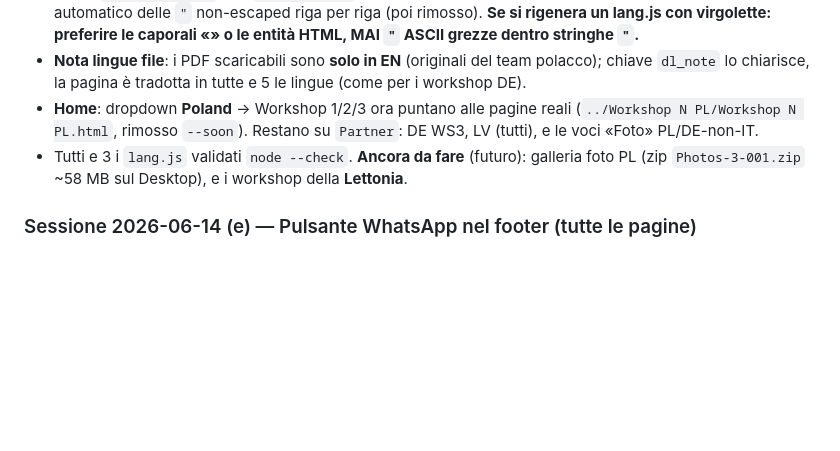
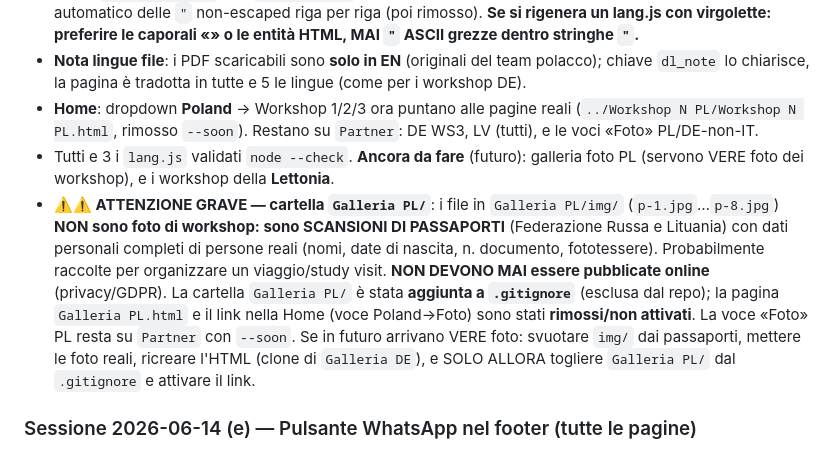
Before and after one commit to pxh2407/Erasmus, a Markdown page: CLAUDE.md, the part around the change. Rendered like a GitHub page; blank space fills up the shorter version.

Commit message:
Doc: avviso passaporti in Galleria PL (dati personali, mai pubblicare)
Co-Authored-By: Claude Opus 4.8 <noreply@anthropic.com>

```diff
--- a/CLAUDE.md
+++ b/CLAUDE.md
@@ -327,7 +327,8 @@ Stato attuale: online su GitHub Pages → `https://pxh2407.github.io/Erasmus/` (
 - **⚠ TRAPPOLA VIRGOLETTE nei lang.js**: i file PL contengono molte `"` ASCII *dentro* stringhe JS delimitate da `"` (mozioni, titoli «Europe Under Pressure», caporali polacche/tedesche `„…"`). Questo **rompe `node --check`**. Soluzione applicata: escape `\"` per le virgolette interne, o entità HTML `&bdquo;`/`&rdquo;` nelle chiavi `data-i18n-html` (es. `hero_authors`). Per WS3 ho usato uno script Python che fa l'escape automatico delle `"` non-escaped riga per riga (poi rimosso). **Se si rigenera un lang.js con virgolette: preferire le caporali «» o le entità HTML, MAI `"` ASCII grezze dentro stringhe `"`.**
 - **Nota lingue file**: i PDF scaricabili sono **solo in EN** (originali del team polacco); chiave `dl_note` lo chiarisce, la pagina è tradotta in tutte e 5 le lingue (come per i workshop DE).
 - **Home**: dropdown **Poland** → Workshop 1/2/3 ora puntano alle pagine reali (`../Workshop N PL/Workshop N PL.html`, rimosso `--soon`). Restano su `Partner`: DE WS3, LV (tutti), e le voci «Foto» PL/DE-non-IT.
-- Tutti e 3 i `lang.js` validati `node --check`. **Ancora da fare** (futuro): galleria foto PL (zip `Photos-3-001.zip` ~58 MB sul Desktop), e i workshop della **Lettonia**.
+- Tutti e 3 i `lang.js` validati `node --check`. **Ancora da fare** (futuro): galleria foto PL (servono VERE foto dei workshop), e i workshop della **Lettonia**.
+- **⚠️⚠️ ATTENZIONE GRAVE — cartella `Galleria PL/`**: i file in `Galleria PL/img/` (`p-1.jpg`…`p-8.jpg`) **NON sono foto di workshop: sono SCANSIONI DI PASSAPORTI** (Federazione Russa e Lituania) con dati personali completi di persone reali (nomi, date di nascita, n. documento, fototessere). Probabilmente raccolte per organizzare un viaggio/study visit. **NON DEVONO MAI essere pubblicate online** (privacy/GDPR). La cartella `Galleria PL/` è stata **aggiunta a `.gitignore`** (esclusa dal repo); la pagina `Galleria PL.html` e il link nella Home (voce Poland→Foto) sono stati **rimossi/non attivati**. La voce «Foto» PL resta su `Partner` con `--soon`. Se in futuro arrivano VERE foto: svuotare `img/` dai passaporti, mettere le foto reali, ricreare l'HTML (clone di `Galleria DE`), e SOLO ALLORA togliere `Galleria PL/` dal `.gitignore` e attivare il link.
 
 ### Sessione 2026-06-14 (e) — Pulsante WhatsApp nel footer (tutte le pagine)
 
```
